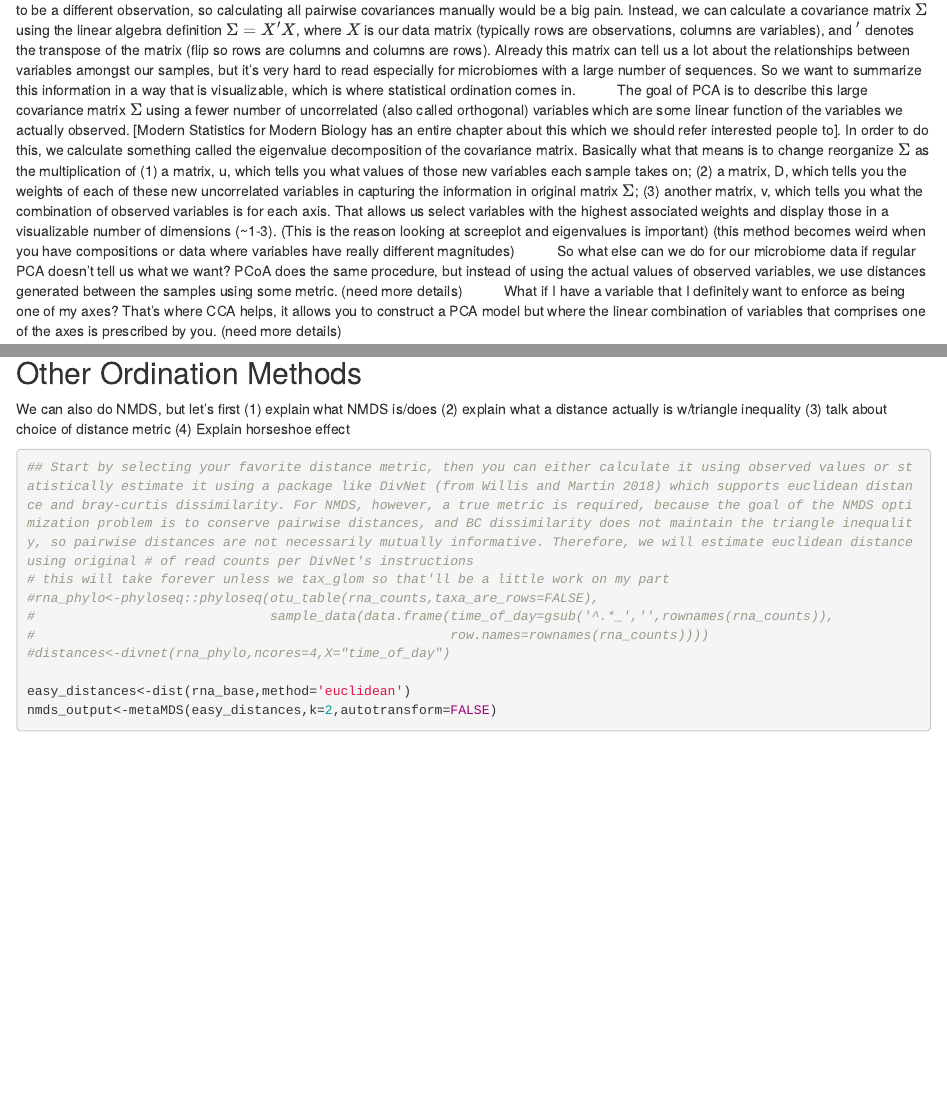
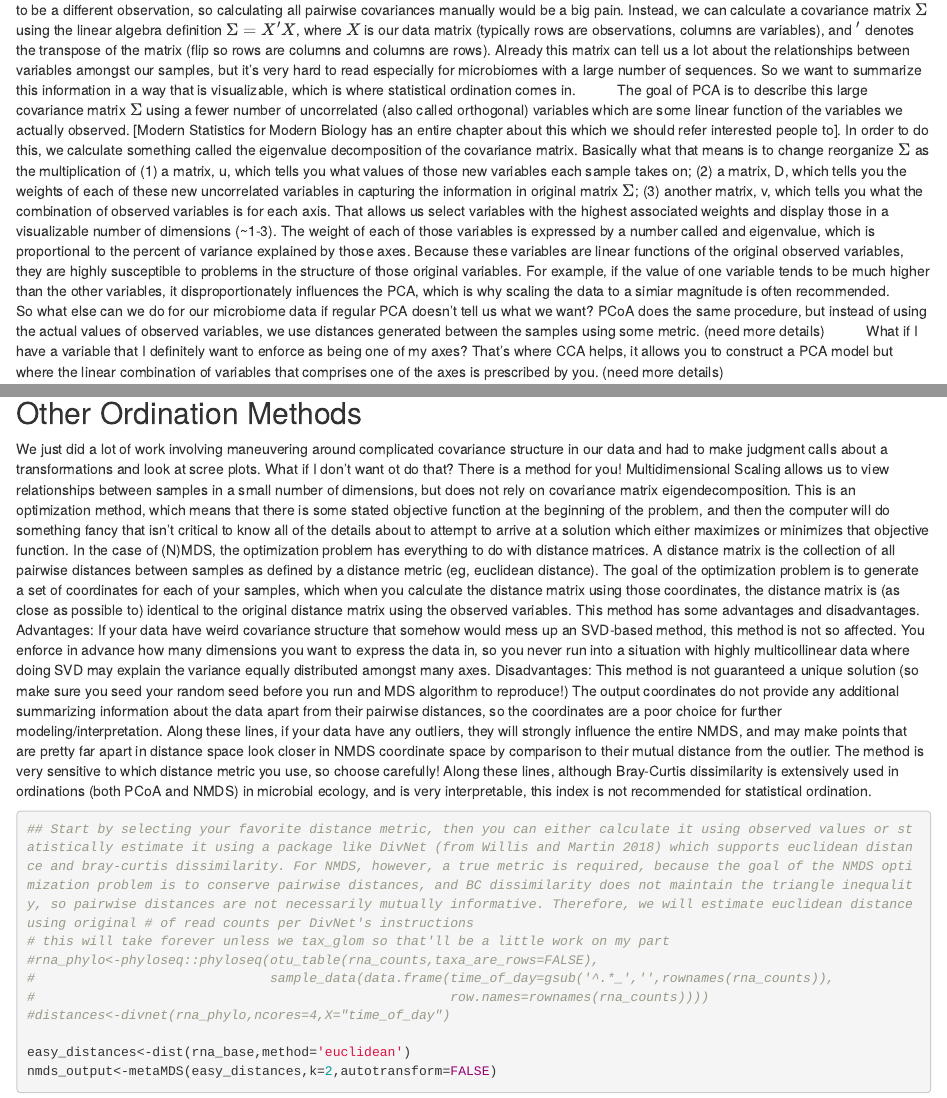
Before and after one commit to arcoenen/analyzing_microbiome_timeseries, an R Markdown document (clustering_tutorial/clustering_tutorial.Rmd): the page in a window 1100 px wide, from 2840 px down, and a second part further down, joined at a grey line. Rendered offline with R 4.5, knitr and Pandoc, with nearby package versions; code that draws random numbers runs with fixed seeds of ours; some code elsewhere in the file could not run offline.

Commit message:
Updated text more for clustering tutorial

````diff
--- a/clustering_tutorial/clustering_tutorial.Rmd
+++ b/clustering_tutorial/clustering_tutorial.Rmd
@@ -58,7 +58,7 @@ rowsum_rna<-apply(rna_base,1,sum);rowsum_rna
 $\qquad$ There are many statistical methods for organizing high dimensional data into less high dimensional data that retains as much of the original information as possible while being much easier to grasp conceptually. Many methods common to microbiome studies rely on the Singular Value Decomposition of the Covariance Matrix of your samples, using the relative abundances of different community members as data. These methods include PCA, CCA, and PCoA; and although each has their own unique attributes, the principle behind their calculation is the same. [this definitely has already been written up somewhere so we can cite it].
 $\qquad$ To explain these methods, let's quickly define both singular value decomposition and covariance matrices. A covariance matrix is the matrix which contains the variances in each variable of a multivariate dataset on the diagonals, and their pairwise covariances on the off diagonals.For instance, if you measured two variables each on three separate observations, the covariance matrix would be 2x2 and have the variances of each of the two variables on the diagonal and the covariance between variable 1 and variable 2 on the off-diagonals.
 $\qquad$ In microbiome data, we usually consider the abundance of each sequence to be a variable and each sample to be a different observation, so calculating all pairwise covariances manually would be a big pain. Instead, we can calculate a covariance matrix $\Sigma$ using the linear algebra definition $\Sigma=X'X$, where $X$ is our data matrix (typically rows are observations, columns are variables), and $'$ denotes the transpose of the matrix (flip so rows are columns and columns are rows). Already this matrix can tell us a lot about the relationships between variables amongst our samples, but it's very hard to read especially for microbiomes with a large number of sequences. So we want to summarize this information in a way that is visualizable, which is where statistical ordination comes in.
-$\qquad$ The goal of PCA is to describe this large covariance matrix $\Sigma$ using a fewer number of uncorrelated (also called orthogonal) variables which are some linear function of the variables we actually observed. [Modern Statistics for Modern Biology has an entire chapter about this which we should refer interested people to]. In order to do this, we calculate something called the eigenvalue decomposition of the covariance matrix. Basically what that means is to change reorganize $\Sigma$ as the multiplication of (1) a matrix, u, which tells you what values of those new variables each sample takes on; (2) a matrix, D, which tells you the weights of each of these new uncorrelated variables in capturing the information in original matrix $\Sigma$; (3) another matrix, v, which tells you what the combination of observed variables is for each axis. That allows us select variables with the highest associated weights and display those in a visualizable number of dimensions (~1-3). (This is the reason looking at screeplot and eigenvalues is important) (this method becomes weird when you have compositions or data where variables have really different magnitudes)
+$\qquad$ The goal of PCA is to describe this large covariance matrix $\Sigma$ using a fewer number of uncorrelated (also called orthogonal) variables which are some linear function of the variables we actually observed. [Modern Statistics for Modern Biology has an entire chapter about this which we should refer interested people to]. In order to do this, we calculate something called the eigenvalue decomposition of the covariance matrix. Basically what that means is to change reorganize $\Sigma$ as the multiplication of (1) a matrix, u, which tells you what values of those new variables each sample takes on; (2) a matrix, D, which tells you the weights of each of these new uncorrelated variables in capturing the information in original matrix $\Sigma$; (3) another matrix, v, which tells you what the combination of observed variables is for each axis. That allows us select variables with the highest associated weights and display those in a visualizable number of dimensions (~1-3). The weight of each of those variables is expressed by a number called and eigenvalue, which is proportional to the percent of variance explained by those axes. Because these variables are linear functions of the original observed variables, they are highly susceptible to problems in the structure of those original variables. For example, if the value of one variable tends to be much higher than the other variables, it disproportionately influences the PCA, which is why scaling the data to a simiar magnitude is often recommended.
 $\qquad$ So what else can we do for our microbiome data if regular PCA doesn't tell us what we want? PCoA does the same procedure, but instead of using the actual values of observed variables, we use distances generated between the samples using some metric. (need more details)
 $\qquad$ What if I have a variable that I definitely want to enforce as being one of my axes? That's where CCA helps, it allows you to construct a PCA model but where the linear combination of variables that comprises one of the axes is prescribed by you. (need more details)
 
@@ -114,11 +114,15 @@ plot(1:length(new_pca$CA$eig),new_pca$CA$eig,main='Skree Plot',ylab='Eigenvalue'
 screeplot(new_pca)
 ```
 ## Other Ordination Methods
-We can also do NMDS, but let's first
-(1) explain what NMDS is/does
-(2) explain what a distance actually is w/triangle inequality
-(3) talk about choice of distance metric
-(4) Explain horseshoe effect
+We just did a lot of work involving maneuvering around complicated covariance structure in our data and had to make judgment calls about a transformations and look at scree plots. What if I don't want ot do that? There is a method for you! Multidimensional Scaling allows us to view relationships between samples in a small number of dimensions, but does not rely on covariance matrix eigendecomposition. This is an optimization method, which means that there is some stated objective function at the beginning of the problem, and then the computer will do something fancy that isn't critical to know all of the details about to attempt to arrive at a solution which either maximizes or minimizes that objective function. In the case of (N)MDS, the optimization problem has everything to do with distance matrices. A distance matrix is the collection of all pairwise distances between samples as defined by a distance metric (eg, euclidean distance). The goal of the optimization problem is to generate a set of coordinates for each of your samples, which when you calculate the distance matrix using those coordinates, the distance matrix is (as close as possible to) identical to the original distance matrix using the observed variables.
+This method has some advantages and disadvantages.
+Advantages:
+If your data have weird covariance structure that somehow would mess up an SVD-based method, this method is not so affected.
+You enforce in advance how many dimensions you want to express the data in, so you never run into a situation with highly multicollinear data where doing SVD may explain the variance equally distributed amongst many axes.
+Disadvantages:
+This method is not guaranteed a unique solution (so make sure you seed your random seed before you run and MDS algorithm to reproduce!)
+The output coordinates do not provide any additional summarizing information about the data apart from their pairwise distances, so the coordinates are a poor choice for further modeling/interpretation. Along these lines, if your data have any outliers, they will strongly influence the entire NMDS, and may make points that are pretty far apart in distance space look closer in NMDS coordinate space by comparison to their mutual distance from the outlier.
+The method is very sensitive to which distance metric you use, so choose carefully! Along these lines, although Bray-Curtis dissimilarity is extensively used in ordinations (both PCoA and NMDS) in microbial ecology, and is very interpretable, this index is not recommended for statistical ordination.
 ```{r Implementing NMDS}
 ## Start by selecting your favorite distance metric, then you can either calculate it using observed values or statistically estimate it using a package like DivNet (from Willis and Martin 2018) which supports euclidean distance and bray-curtis dissimilarity. For NMDS, however, a true metric is required, because the goal of the NMDS optimization problem is to conserve pairwise distances, and BC dissimilarity does not maintain the triangle inequality, so pairwise distances are not necessarily mutually informative. Therefore, we will estimate euclidean distance using original # of read counts per DivNet's instructions
 # this will take forever unless we tax_glom so that'll be a little work on my part
````
Also changed, not shown: clustering_tutorial/clustering_tutorial.Rmd (2 more changed lines).
